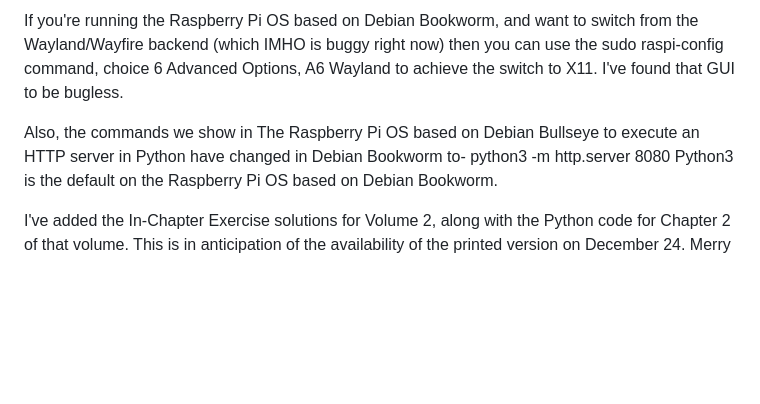
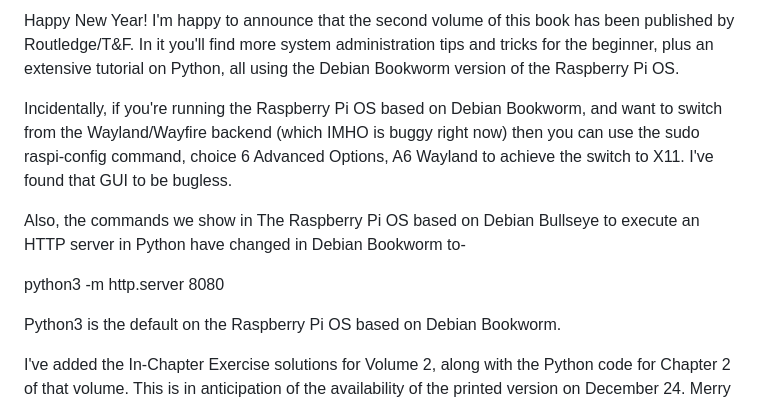
Before and after one commit to bobk48/RaspberryPiOS, a Markdown page: README.md, the part around one of its changes. GitHub-like rendering; blank space fills up the shorter version.

```diff
--- a/README.md
+++ b/README.md
@@ -8,12 +8,19 @@ Latest News as of 12/9/2023
 
-If you're running the Raspberry Pi OS based on Debian Bookworm, and want
-to switch from the Wayland/Wayfire backend (which IMHO is buggy right now)
+Happy New Year! I'm happy to announce that the second volume of this book
+has been published by Routledge/T&F. In it you'll find more system administration
+tips and tricks for the beginner, plus an extensive tutorial on Python, all
+using the Debian Bookworm version of the Raspberry Pi OS.
+
+Incidentally, if you're running the Raspberry Pi OS based on Debian Bookworm,
+and want to switch from the Wayland/Wayfire backend (which IMHO is buggy right now)
 then you can use the sudo raspi-config command, choice 6 Advanced Options, A6
 Wayland to achieve the switch to X11. I've found that GUI to be bugless.
 
 Also, the commands we show in The Raspberry Pi OS based on Debian Bullseye
 to execute an HTTP server in Python have changed in Debian Bookworm to-
+
 python3 -m http.server 8080
+
 Python3 is the default on the Raspberry Pi OS based on Debian Bookworm.
 
 I've added the In-Chapter Exercise solutions for Volume 2,
```
Also changed, not shown: other parts of README.md (+1 -1 lines).
